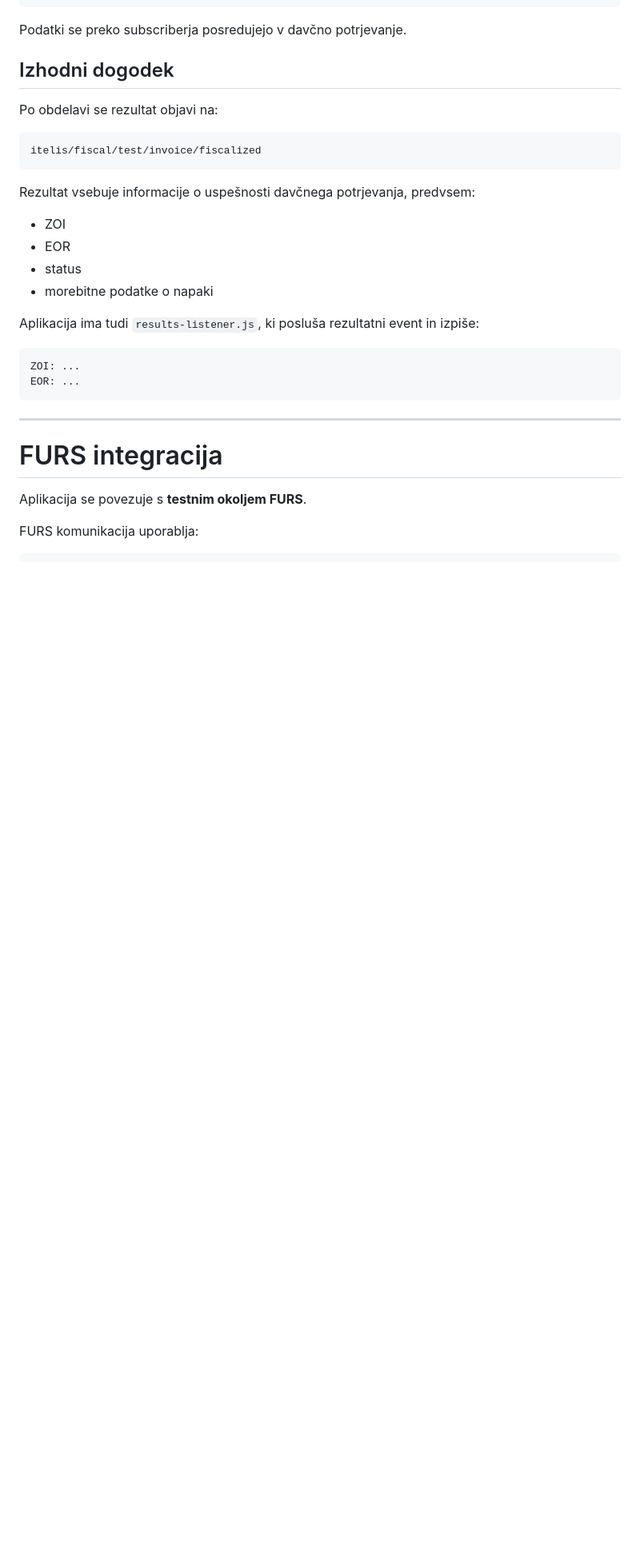
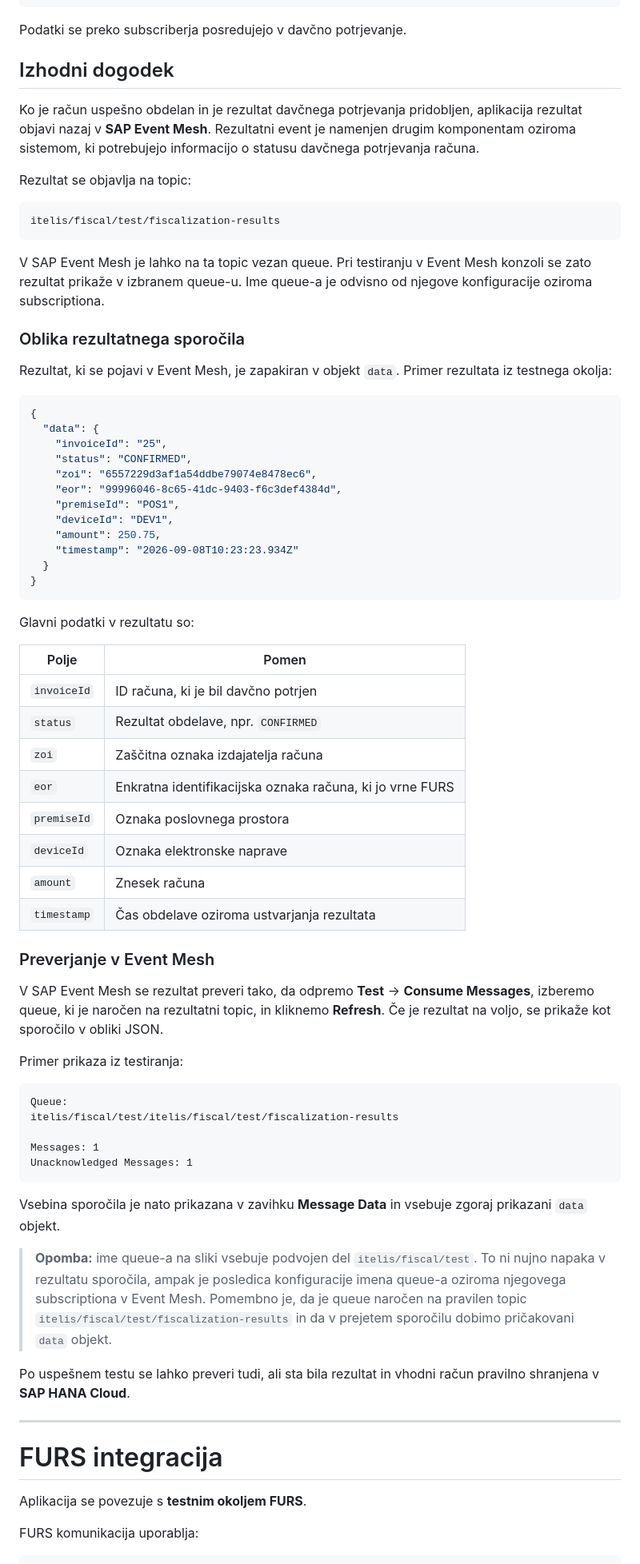
Before and after one commit to poetovio/Itelis-davcne-blagajne, a Markdown page: README.md, the part around the change. Shown at 80% size. Drawn GitHub-style; blank space fills up the shorter version.

Commit message:
README version 2.0

````diff
--- a/README.md
+++ b/README.md
@@ -250,25 +250,67 @@ Podatki se preko subscriberja posredujejo v davčno potrjevanje.
 
 ## Izhodni dogodek
 
-Po obdelavi se rezultat objavi na:
+Ko je račun uspešno obdelan in je rezultat davčnega potrjevanja pridobljen, aplikacija rezultat objavi nazaj v **SAP Event Mesh**. Rezultatni event je namenjen drugim komponentam oziroma sistemom, ki potrebujejo informacijo o statusu davčnega potrjevanja računa.
+
+Rezultat se objavlja na topic:
 
 ```text
-itelis/fiscal/test/invoice/fiscalized
+itelis/fiscal/test/fiscalization-results
 ```
 
-Rezultat vsebuje informacije o uspešnosti davčnega potrjevanja, predvsem:
+V SAP Event Mesh je lahko na ta topic vezan queue. Pri testiranju v Event Mesh konzoli se zato rezultat prikaže v izbranem queue-u. Ime queue-a je odvisno od njegove konfiguracije oziroma subscriptiona.
 
-- ZOI
-- EOR
-- status
-- morebitne podatke o napaki
+### Oblika rezultatnega sporočila
 
-Aplikacija ima tudi `results-listener.js`, ki posluša rezultatni event in izpiše:
+Rezultat, ki se pojavi v Event Mesh, je zapakiran v objekt `data`. Primer rezultata iz testnega okolja:
+
+```json
+{
+  "data": {
+    "invoiceId": "25",
+    "status": "CONFIRMED",
+    "zoi": "6557229d3af1a54ddbe79074e8478ec6",
+    "eor": "99996046-8c65-41dc-9403-f6c3def4384d",
+    "premiseId": "POS1",
+    "deviceId": "DEV1",
+    "amount": 250.75,
+    "timestamp": "2026-09-08T10:23:23.934Z"
+  }
+}
+```
+
+Glavni podatki v rezultatu so:
+
+| Polje | Pomen |
+|---|---|
+| `invoiceId` | ID računa, ki je bil davčno potrjen |
+| `status` | Rezultat obdelave, npr. `CONFIRMED` |
+| `zoi` | Zaščitna oznaka izdajatelja računa |
+| `eor` | Enkratna identifikacijska oznaka računa, ki jo vrne FURS |
+| `premiseId` | Oznaka poslovnega prostora |
+| `deviceId` | Oznaka elektronske naprave |
+| `amount` | Znesek računa |
+| `timestamp` | Čas obdelave oziroma ustvarjanja rezultata |
+
+### Preverjanje v Event Mesh
+
+V SAP Event Mesh se rezultat preveri tako, da odpremo **Test** → **Consume Messages**, izberemo queue, ki je naročen na rezultatni topic, in kliknemo **Refresh**. Če je rezultat na voljo, se prikaže kot sporočilo v obliki JSON.
+
+Primer prikaza iz testiranja:
 
 ```text
-ZOI: ...
-EOR: ...
+Queue:
+itelis/fiscal/test/itelis/fiscal/test/fiscalization-results
+
+Messages: 1
+Unacknowledged Messages: 1
 ```
+
+Vsebina sporočila je nato prikazana v zavihku **Message Data** in vsebuje zgoraj prikazani `data` objekt.
+
+> **Opomba:** ime queue-a na sliki vsebuje podvojen del `itelis/fiscal/test`. To ni nujno napaka v rezultatu sporočila, ampak je posledica konfiguracije imena queue-a oziroma njegovega subscriptiona v Event Mesh. Pomembno je, da je queue naročen na pravilen topic `itelis/fiscal/test/fiscalization-results` in da v prejetem sporočilu dobimo pričakovani `data` objekt.
+
+Po uspešnem testu se lahko preveri tudi, ali sta bila rezultat in vhodni račun pravilno shranjena v **SAP HANA Cloud**.
 
 ---
 
````
